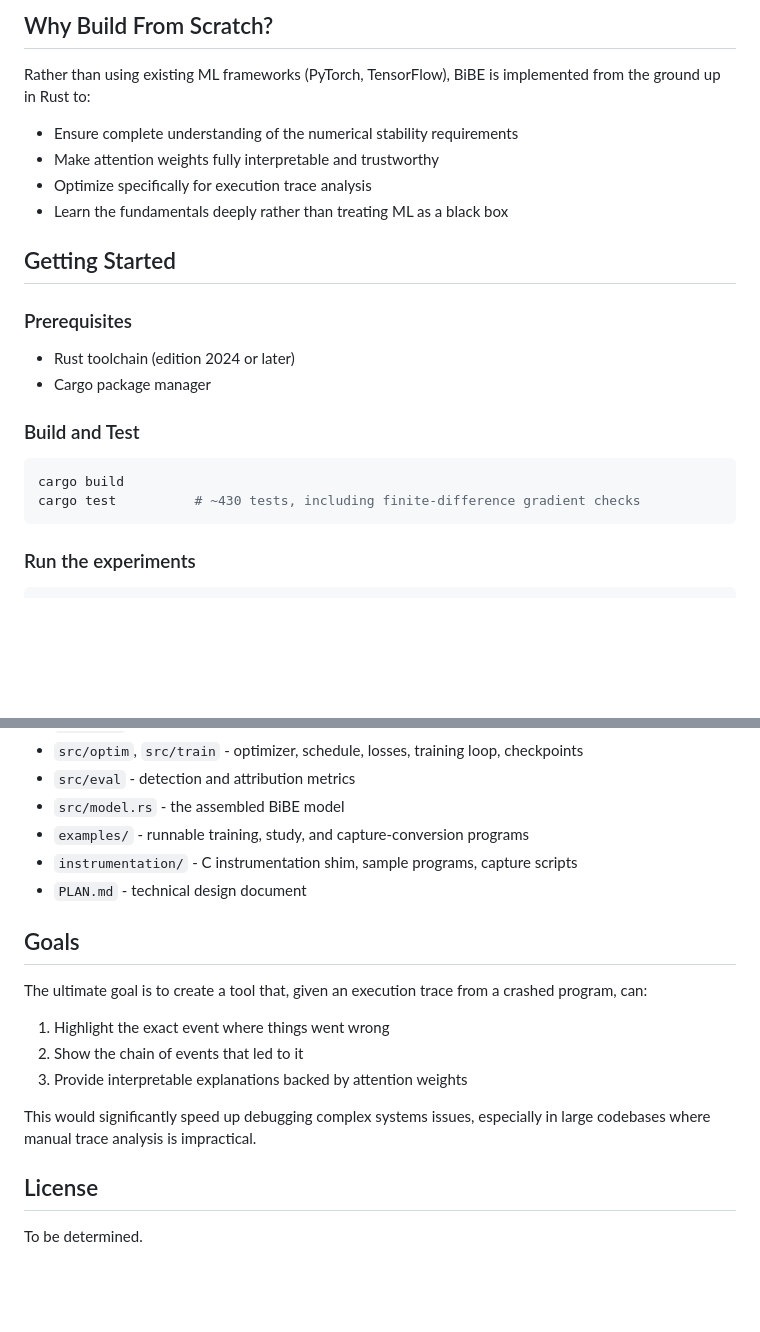
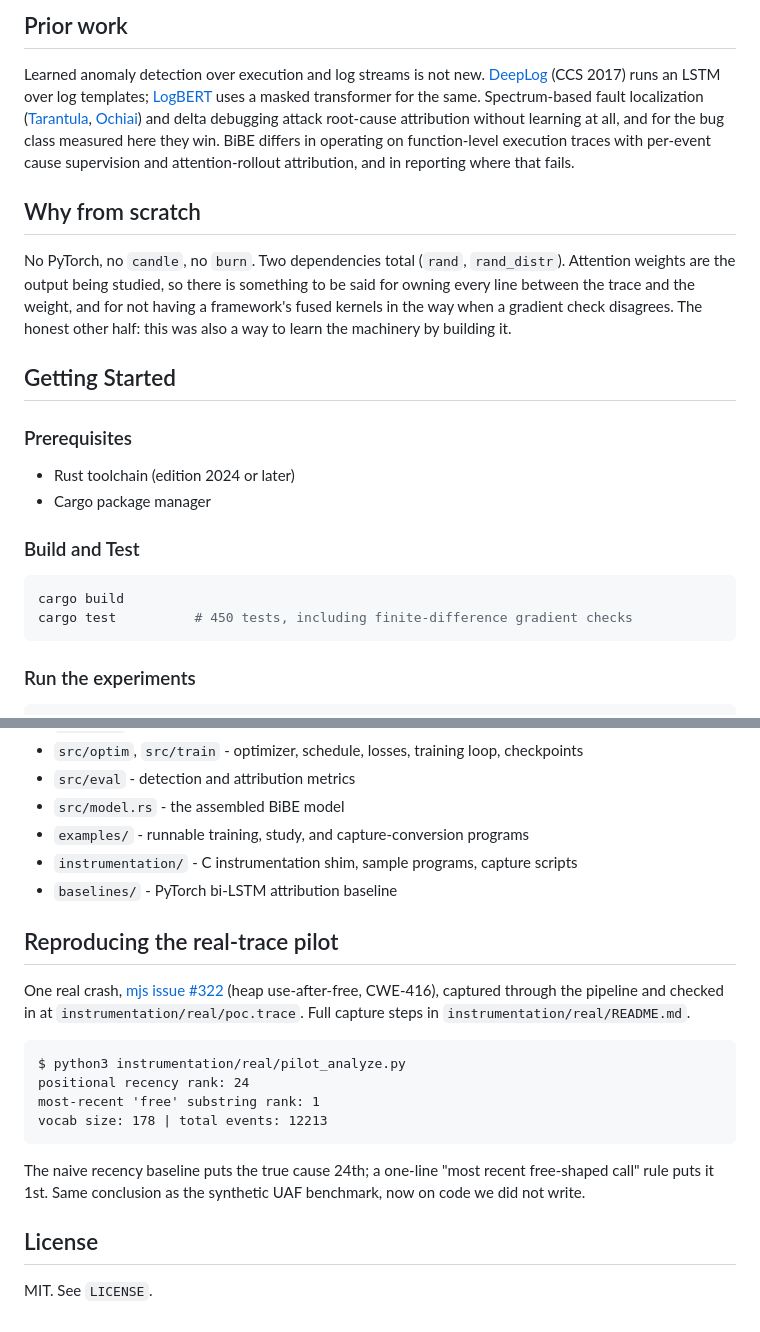
Before and after one commit to samarthkulshrestha/bibe, a Markdown page: README.md, 2 parts joined by grey strips. Rendered like a GitHub page; blank space fills up the shorter version.

````diff
--- a/README.md
+++ b/README.md
@@ -73,11 +72,25 @@ variance live in `docs/results/`.
 
-## Why Build From Scratch?
+## Prior work
 
-Rather than using existing ML frameworks (PyTorch, TensorFlow), BiBE is implemented from the ground up in Rust to:
-- Ensure complete understanding of the numerical stability requirements
-- Make attention weights fully interpretable and trustworthy
-- Optimize specifically for execution trace analysis
-- Learn the fundamentals deeply rather than treating ML as a black box
+Learned anomaly detection over execution and log streams is not new.
+[DeepLog](https://doi.org/10.1145/3133956.3134015) (CCS 2017) runs an LSTM
+over log templates; [LogBERT](https://arxiv.org/abs/2103.04475) uses a masked
+transformer for the same. Spectrum-based fault localization
+([Tarantula](https://doi.org/10.1145/1101908.1101949),
+[Ochiai](https://doi.org/10.1109/TAIC.PART.2007.13)) and delta debugging
+attack root-cause attribution without learning at all, and for the bug class
+measured here they win. BiBE differs in operating on function-level execution
+traces with per-event cause supervision and attention-rollout attribution,
+and in reporting where that fails.
+
+## Why from scratch
+
+No PyTorch, no `candle`, no `burn`. Two dependencies total (`rand`,
+`rand_distr`). Attention weights are the output being studied, so there is
+something to be said for owning every line between the trace and the weight,
+and for not having a framework's fused kernels in the way when a gradient
+check disagrees. The honest other half: this was also a way to learn the
+machinery by building it.
 
 ## Getting Started
 
@@ -88,7 +101,7 @@ Rather than using existing ML frameworks (PyTorch, TensorFlow), BiBE is implemen
 ### Build and Test
 ```bash
 cargo build
-cargo test          # ~430 tests, including finite-difference gradient checks
+cargo test          # 450 tests, including finite-difference gradient checks
 ```
 
 ### Run the experiments
@@ -115,17 +128,26 @@ python3 baselines/lstm_attrib.py <traces_dir>   # learned LSTM baseline
 - `src/model.rs` - the assembled BiBE model
 - `examples/` - runnable training, study, and capture-conversion programs
 - `instrumentation/` - C instrumentation shim, sample programs, capture scripts
-- `PLAN.md` - technical design document
+- `baselines/` - PyTorch bi-LSTM attribution baseline
 
-## Goals
+## Reproducing the real-trace pilot
 
-The ultimate goal is to create a tool that, given an execution trace from a crashed program, can:
-1. Highlight the exact event where things went wrong
-2. Show the chain of events that led to it
-3. Provide interpretable explanations backed by attention weights
+One real crash, [mjs issue #322](https://github.com/cesanta/mjs) (heap
+use-after-free, CWE-416), captured through the pipeline and checked in at
+`instrumentation/real/poc.trace`. Full capture steps in
+`instrumentation/real/README.md`.
 
-This would significantly speed up debugging complex systems issues, especially in large codebases where manual trace analysis is impractical.
+```
+$ python3 instrumentation/real/pilot_analyze.py
+positional recency rank: 24
+most-recent 'free' substring rank: 1
+vocab size: 178 | total events: 12213
+```
+
+The naive recency baseline puts the true cause 24th; a one-line "most recent
+free-shaped call" rule puts it 1st. Same conclusion as the synthetic UAF
+benchmark, now on code we did not write.
 
 ## License
 
-To be determined.
+MIT. See `LICENSE`.
````
Also changed, not shown: other parts of README.md (+33 -34 lines).
